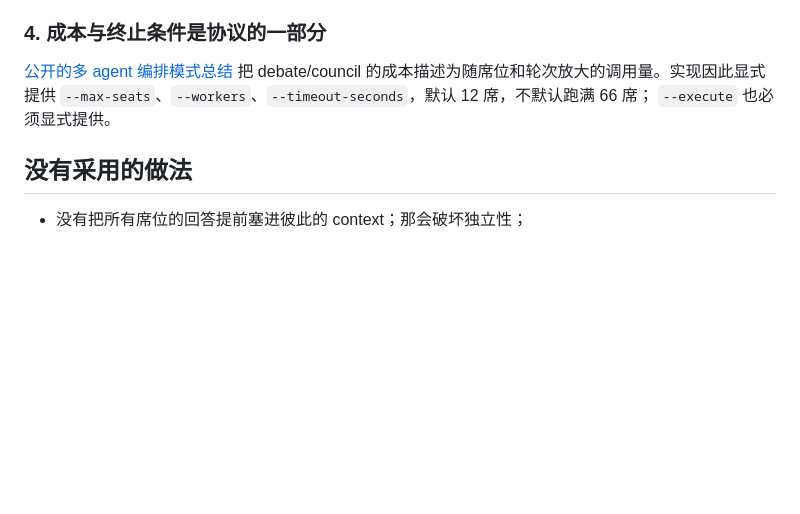
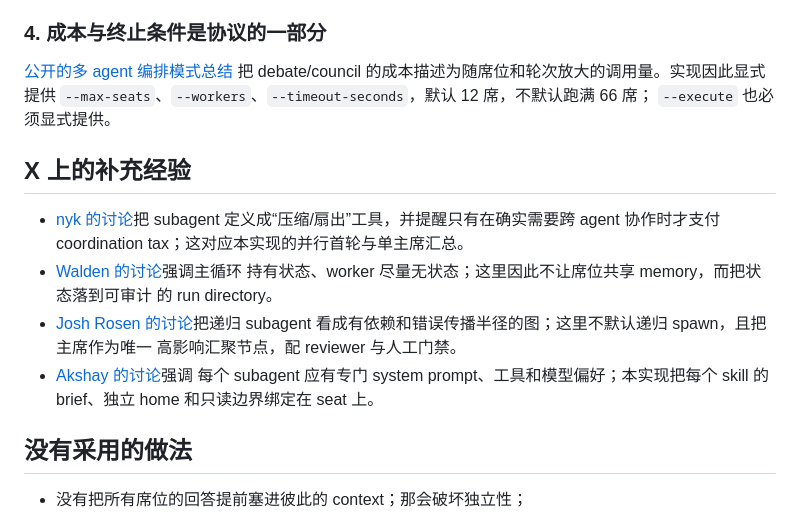
Before and after one commit to sunccchengze/yiming, a Markdown page: lab/RESEARCH_NOTES.md, the part around the change. GitHub-like rendering; blank space fills up the shorter version.

Commit message:
Document subagent design sources
Co-authored-by: arena-agent <297053741+arena-agent@users.noreply.github.com>

```diff
--- a/lab/RESEARCH_NOTES.md
+++ b/lab/RESEARCH_NOTES.md
@@ -35,6 +35,21 @@ independent pass + blind chair：每个席位的 stdout/stderr、prompt、失败
 `--max-seats`、`--workers`、`--timeout-seconds`，默认 12 席，不默认跑满 66 席；
 `--execute` 也必须显式提供。
 
+## X 上的补充经验
+
+- [nyk 的讨论](https://x.com/nykdotdev/status/2087778387742130302)把 subagent
+  定义成“压缩/扇出”工具，并提醒只有在确实需要跨 agent 协作时才支付 coordination
+  tax；这对应本实现的并行首轮与单主席汇总。
+- [Walden 的讨论](https://x.com/walden_yan/status/2047054554433462360)强调主循环
+  持有状态、worker 尽量无状态；这里因此不让席位共享 memory，而把状态落到可审计
+  的 run directory。
+- [Josh Rosen 的讨论](https://x.com/JoshARosen/status/2087944178558791874)把递归
+  subagent 看成有依赖和错误传播半径的图；这里不默认递归 spawn，且把主席作为唯一
+  高影响汇聚节点，配 reviewer 与人工门禁。
+- [Akshay 的讨论](https://x.com/akshay_pachaar/status/2035986229687451723)强调
+  每个 subagent 应有专门 system prompt、工具和模型偏好；本实现把每个 skill 的
+  brief、独立 home 和只读边界绑定在 seat 上。
+
 ## 没有采用的做法
 
 - 没有把所有席位的回答提前塞进彼此的 context；那会破坏独立性；
```
